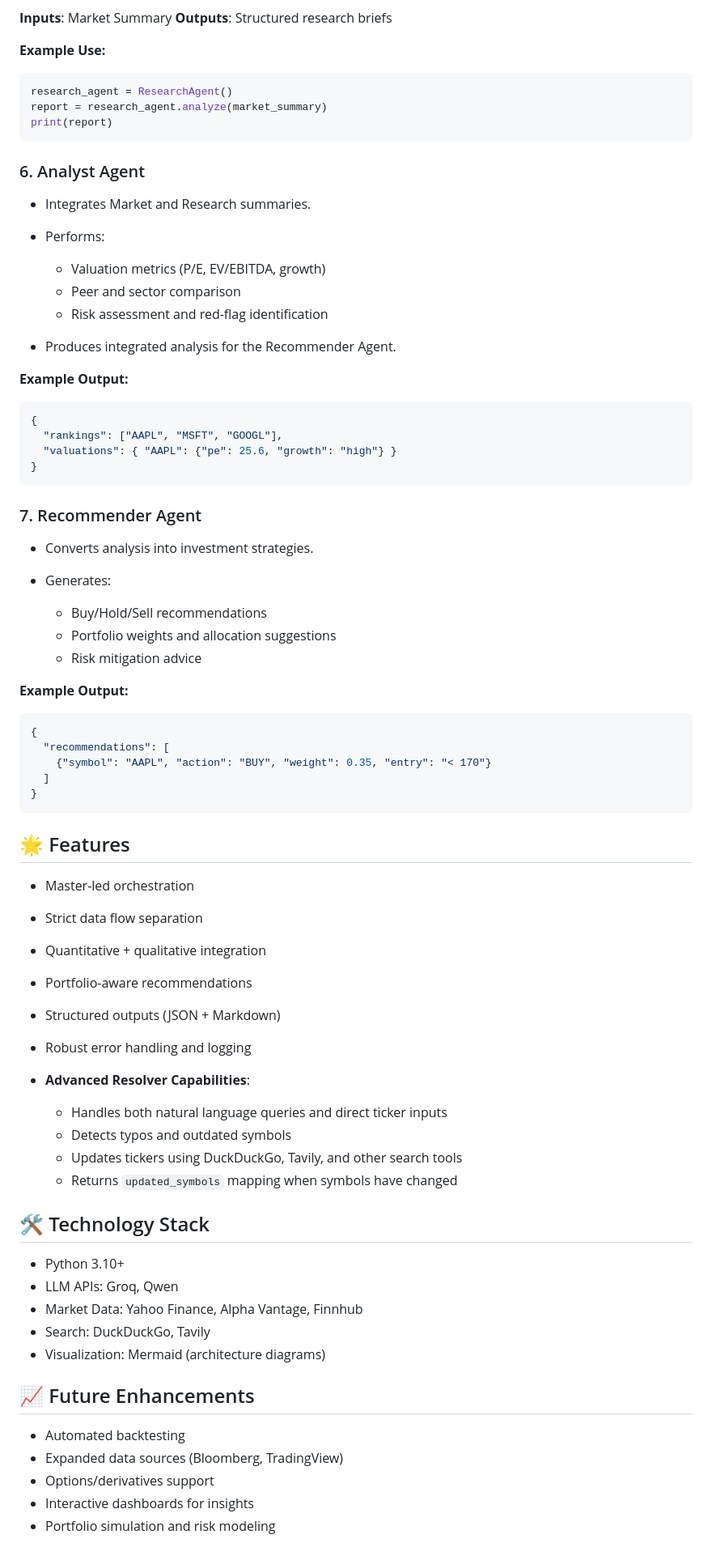
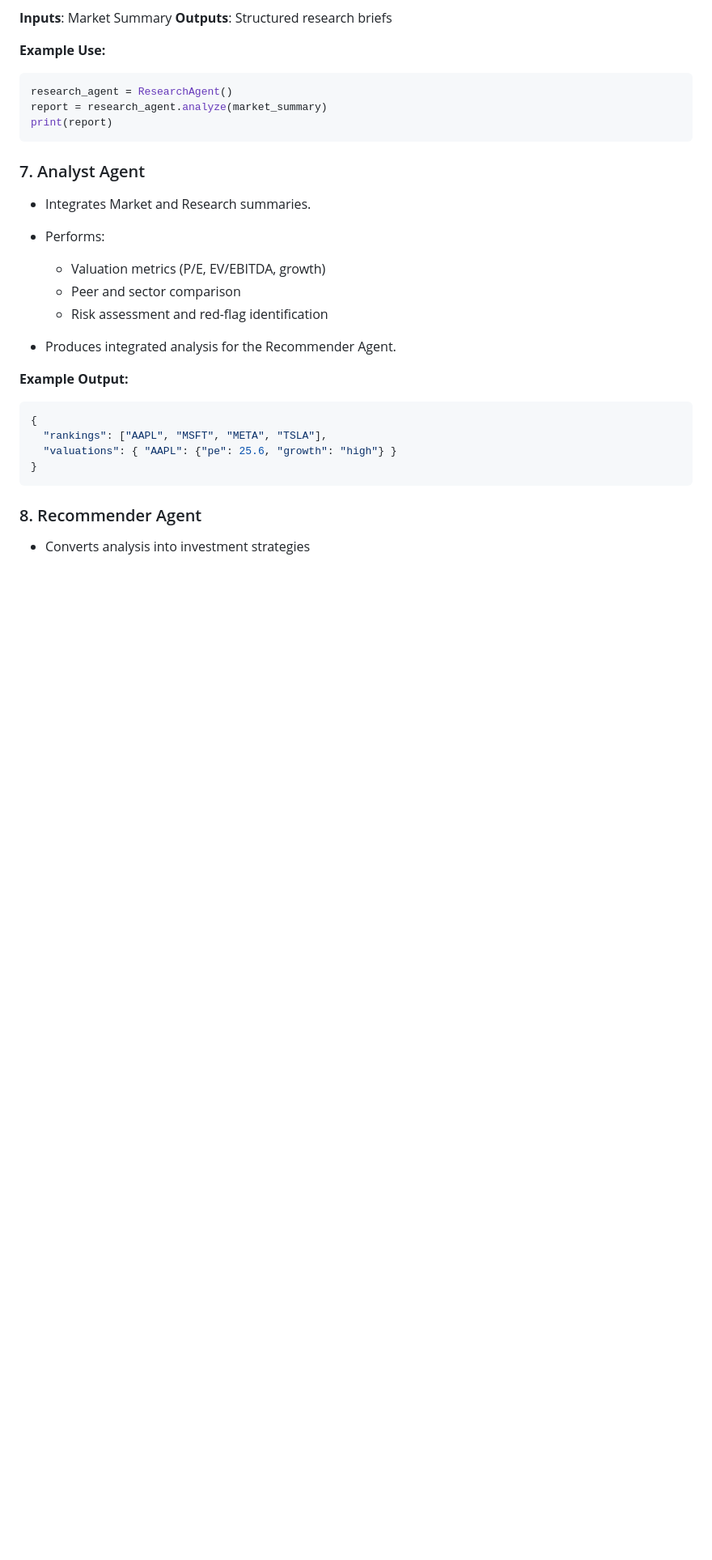
Before and after one commit to AI-lab-sh/Multi-agent-financial-analysis, a Markdown page: README.md, the part around one of its changes. Shown at 81% size. Drawn GitHub-style; blank space fills up the shorter version.

````diff
--- a/README.md
+++ b/README.md
@@ -134,7 +148,7 @@ report = research_agent.analyze(market_summary)
 print(report)
 ```
 
-### 6. Analyst Agent
+### 7. Analyst Agent
 
 * Integrates Market and Research summaries.
 * Performs:
@@ -148,57 +162,11 @@ print(report)
 
 ```json
 {
-  "rankings": ["AAPL", "MSFT", "GOOGL"],
+  "rankings": ["AAPL", "MSFT", "META", "TSLA"],
   "valuations": { "AAPL": {"pe": 25.6, "growth": "high"} }
 }
 ```
 
-### 7. Recommender Agent
+### 8. Recommender Agent
 
-* Converts analysis into investment strategies.
-* Generates:
-
-  * Buy/Hold/Sell recommendations
-  * Portfolio weights and allocation suggestions
-  * Risk mitigation advice
-
-**Example Output:**
-
-```json
-{
-  "recommendations": [
-    {"symbol": "AAPL", "action": "BUY", "weight": 0.35, "entry": "< 170"}
-  ]
-}
-```
-
-## 🌟 Features
-
-* Master-led orchestration
-* Strict data flow separation
-* Quantitative + qualitative integration
-* Portfolio-aware recommendations
-* Structured outputs (JSON + Markdown)
-* Robust error handling and logging
-* **Advanced Resolver Capabilities**:
-
-  * Handles both natural language queries and direct ticker inputs
-  * Detects typos and outdated symbols
-  * Updates tickers using DuckDuckGo, Tavily, and other search tools
-  * Returns `updated_symbols` mapping when symbols have changed
-
-## 🛠 Technology Stack
-
-* Python 3.10+
-* LLM APIs: Groq, Qwen
-* Market Data: Yahoo Finance, Alpha Vantage, Finnhub
-* Search: DuckDuckGo, Tavily
-* Visualization: Mermaid (architecture diagrams)
-
-## 📈 Future Enhancements
-
-* Automated backtesting
-* Expanded data sources (Bloomberg, TradingView)
-* Options/derivatives support
-* Interactive dashboards for insights
-* Portfolio simulation and risk modeling
+* Converts analysis into investment strategies
````
Also changed, not shown: other parts of README.md (+24 -10 lines).
